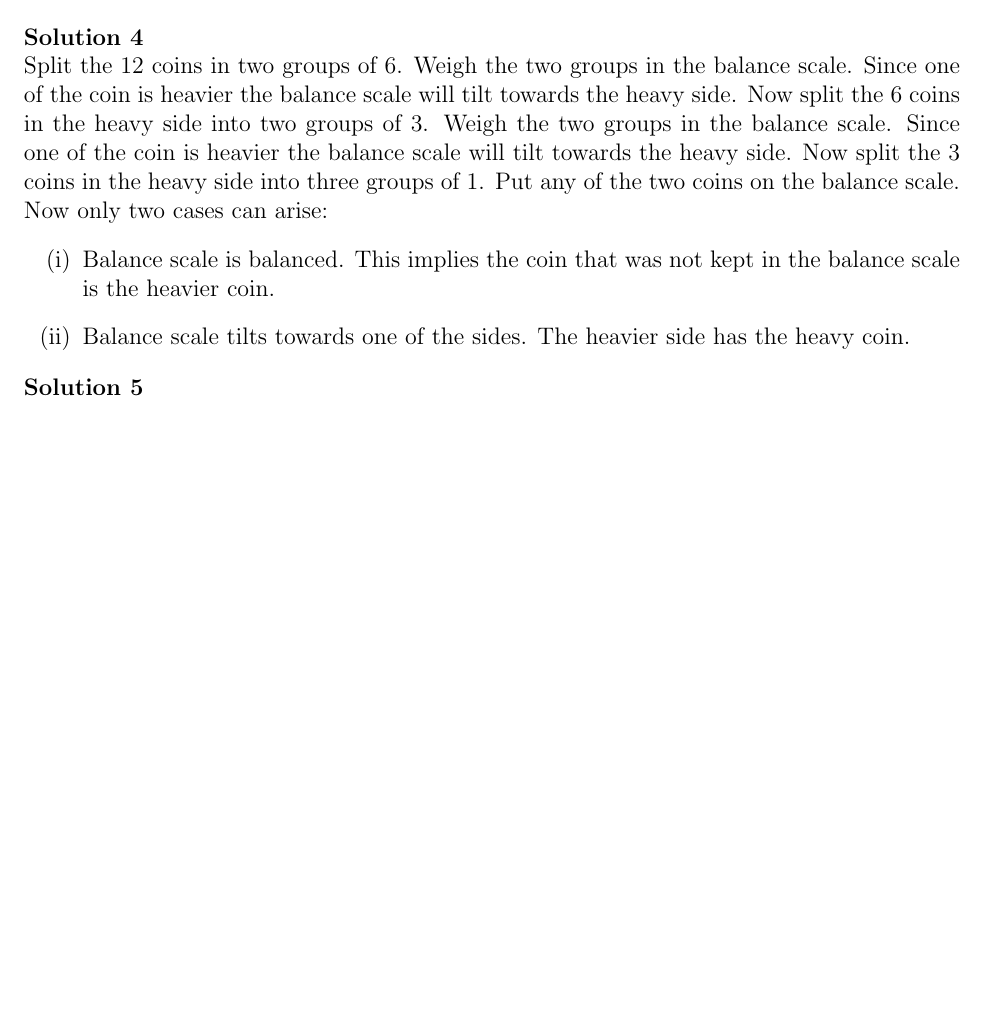
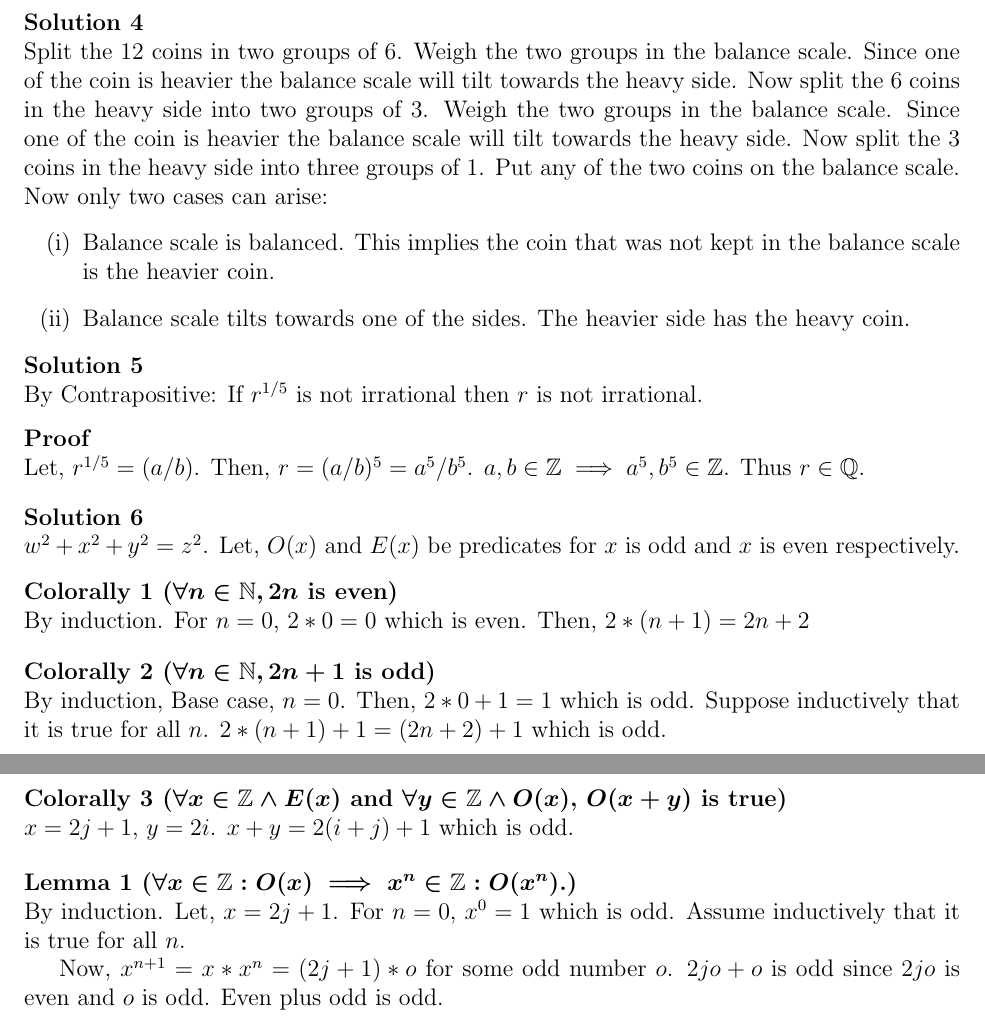
Before and after one commit to dangoldbj/mit-ocw-6042J-fall-2010-solutions, a LaTeX book (assignments/MIT6_042JF10_rec01_solutions.tex, which reads preamble.tex): part of the page before the commit and two parts of pages 1 and 2 of 2 after it, the two joined at a grey line, cut so that both start at the same text, the shorter picture padded with empty space. Compiled offline with pdfLaTeX.

Commit message:
assignment 1

```diff
--- a/assignments/MIT6_042JF10_rec01_solutions.tex
+++ b/assignments/MIT6_042JF10_rec01_solutions.tex
@@ -54,7 +54,40 @@
 \end{solution}
 
 \begin{solution}
+    By Contrapositive: If $r^{1/5}$ is not irrational then $r$ is not irrational.
+    \begin{proof}
+        Let, $r^{1/5} = (a/b)$. Then, $r = (a/b)^{5} = a^{5}/b^{5}$.
+        $a, b \in \mathbb{Z} \implies a^{5}, b^{5} \in \mathbb{Z}$.
+        Thus $r \in \mathbb{Q}$.
+    \end{proof}
+\end{solution}
 
+\begin{solution}
+    $w^{2} + x^{2} + y^{2} = z^{2}$.
+    Let, $O(x)$ and $E(x)$ be predicates for $x$ is odd and $x$ is even respectively.
+    \begin{corol}[$\forall n \in \mathbb{N}, 2n$ is even]
+        By induction.
+        For $n = 0$, $2 * 0 = 0$ which is even.
+        Then, $2 * (n + 1) = 2n + 2$
+    \end{corol}
+    \begin{corol}[$\forall n \in \mathbb{N}, 2n + 1$ is odd]
+        By induction,
+        Base case, $n = 0$. Then, $2 * 0 + 1 = 1$ which is odd.
+        Suppose inductively that it is true for all $n$.
+        $2 * (n + 1) + 1 = (2n + 2) + 1$ which is odd.
+    \end{corol}
+    \begin{corol}[$\forall x \in \mathbb{Z} \land E(x)$ and $\forall y \in \mathbb{Z} \land O(x)$, $O(x + y)$ is true]
+        $x = 2j + 1$, $y = 2i$.
+        $x + y = 2(i + j) + 1$ which is odd.
+    \end{corol}
+    \begin{lemm}[$\forall x \in \mathbb{Z} : O(x) \implies x^{n} \in \mathbb{Z}: O(x^{n})$.]
+        By induction. Let, $x = 2j + 1$.
+        For $n = 0$, $x^{0} = 1$ which is odd.
+        Assume inductively that it is true for all $n$.
+
+        Now, $x^{n + 1} = x * x^{n} = (2j + 1) * o$ for some odd number $o$.
+        $2jo + o$ is odd since $2jo$ is even and $o$ is odd. Even plus odd is odd.
+    \end{lemm}
 \end{solution}
 
 \end{document}
--- a/preamble.tex
+++ b/preamble.tex
@@ -12,6 +12,8 @@
 \theorembodyfont{\upshape} % no italics in body font
 \newtheorem{exercise}{Exercise}
 \newtheorem{solution}{Solution}
+\newtheorem{lemm}{Lemma}
+\newtheorem{corol}{Colorally}
 \newtheorem*{theorem}{Theorem}
 \newtheorem*{proof}{Proof}
 
```
Also changed, not shown: assignments/MIT6_042JF10_rec01_solutions.pdf.
